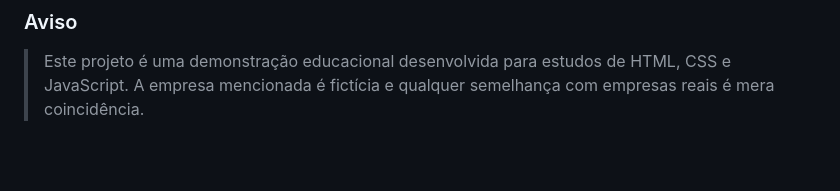
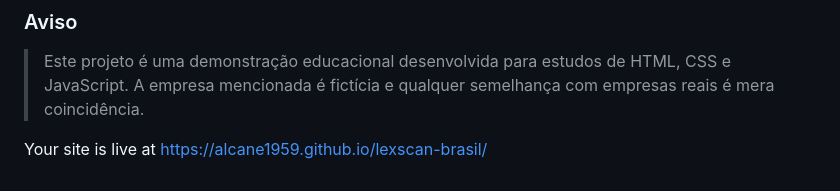
Before and after one commit to alcane1959/lexscan-brasil, a Markdown page: README.md, the part around the change. Drawn GitHub-style; blank space fills up the shorter version.

Commit message:
Update README with live site URL
Added live site link to the README.

```diff
--- a/README.md
+++ b/README.md
@@ -639,3 +639,5 @@ Atualizações no projeto podem exigir a atualização da versão do cache do se
 ### Aviso
 
 >Este projeto é uma demonstração educacional desenvolvida para estudos de HTML, CSS e JavaScript. A empresa mencionada é fictícia e qualquer semelhança com empresas reais é mera coincidência.
+
+Your site is live at https://alcane1959.github.io/lexscan-brasil/
```
